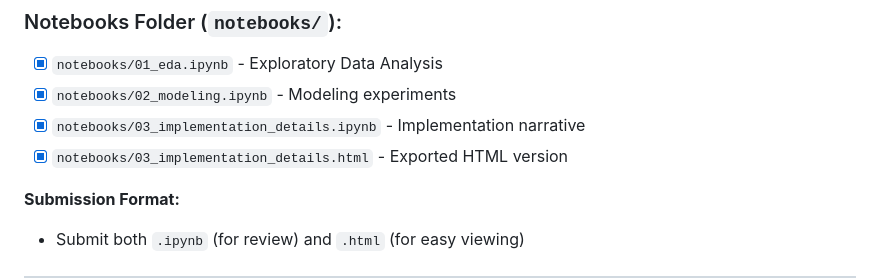
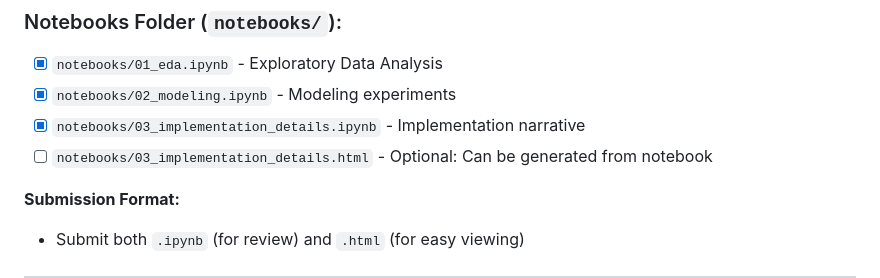
Before and after one commit to bvishnu08/diabetes-readmission-prediction-with-flagging-hisk-risk-patiences-, a Markdown page: docs/P3_SUBMISSION_CHECKLIST.md, the part around the change. Drawn GitHub-style.

```diff
--- a/docs/P3_SUBMISSION_CHECKLIST.md
+++ b/docs/P3_SUBMISSION_CHECKLIST.md
@@ -36,7 +36,7 @@
 - [x] `notebooks/01_eda.ipynb` - Exploratory Data Analysis
 - [x] `notebooks/02_modeling.ipynb` - Modeling experiments
 - [x] `notebooks/03_implementation_details.ipynb` - Implementation narrative
-- [x] `notebooks/03_implementation_details.html` - Exported HTML version
+- [ ] `notebooks/03_implementation_details.html` - Optional: Can be generated from notebook
 
 **Submission Format:**
 - Submit both `.ipynb` (for review) and `.html` (for easy viewing)
```
Also changed, not shown: docs/PROJECT_STRUCTURE.md (+1 -2 lines).
